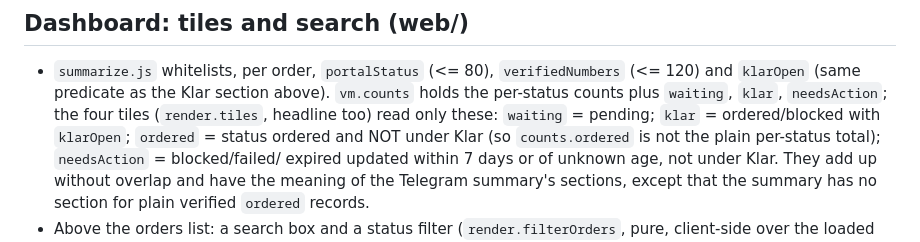
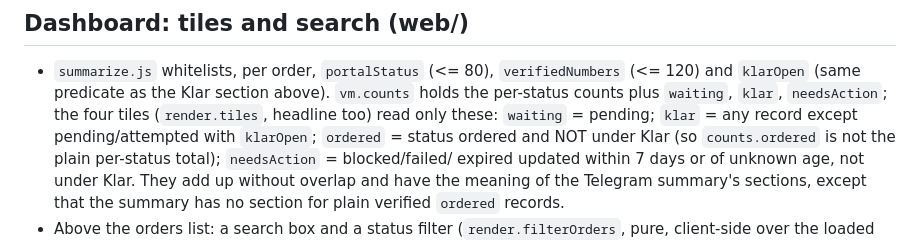
Before and after one commit to muzoa18/AiAgentFetchBookings, a Markdown page: SKILL.md, the part around the change. Drawn GitHub-style.

Commit message:
docs: sync dashboard Klar rule and tracking window in SKILL.md and handoff
Co-Authored-By: Claude Sonnet 5.5 <noreply@anthropic.com>

```diff
--- a/SKILL.md
+++ b/SKILL.md
@@ -402,7 +402,7 @@ not raise `stale_summary` before its first run; only a known-old last success is
 - `summarize.js` whitelists, per order, `portalStatus` (<= 80), `verifiedNumbers` (<= 120) and
   `klarOpen` (same predicate as the Klar section above). `vm.counts` holds the per-status counts plus
   `waiting`, `klar`, `needsAction`; the four tiles (`render.tiles`, headline too) read only these:
-  `waiting` = pending; `klar` = ordered/blocked with `klarOpen`; `ordered` = status ordered and NOT
+  `waiting` = pending; `klar` = any record except pending/attempted with `klarOpen`; `ordered` = status ordered and NOT
   under Klar (so `counts.ordered` is not the plain per-status total); `needsAction` = blocked/failed/
   expired updated within 7 days or of unknown age, not under Klar. They add up without overlap and
   have the meaning of the Telegram summary's sections, except that the summary has no section for
```
Also changed, not shown: 1 other file.
